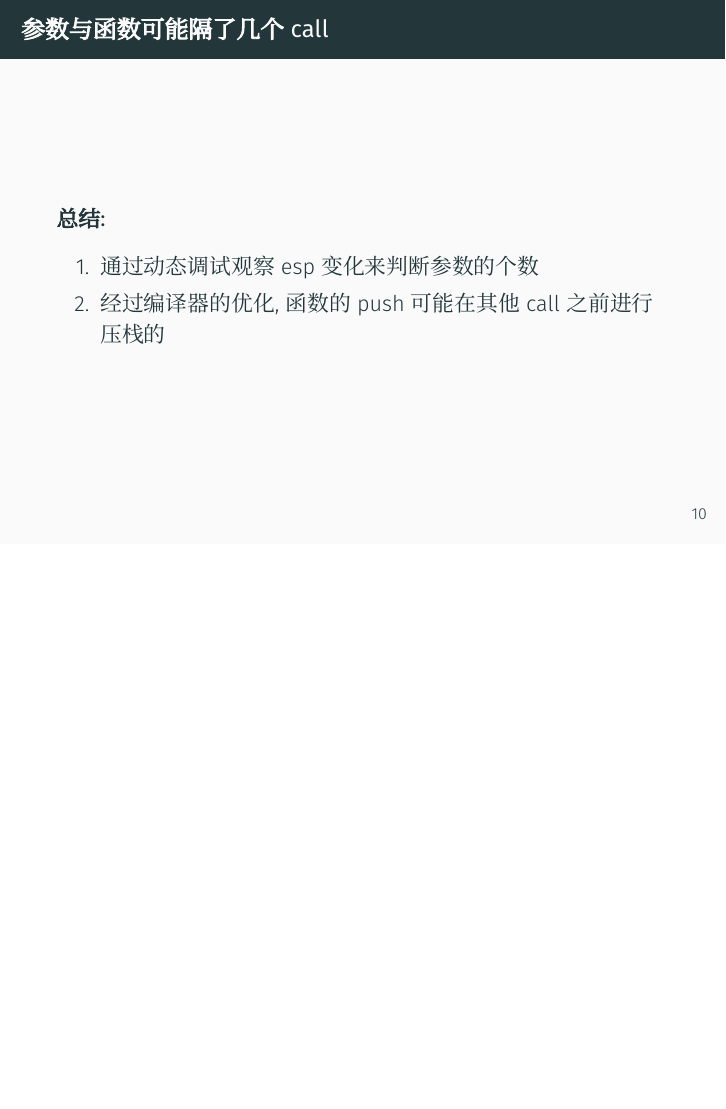
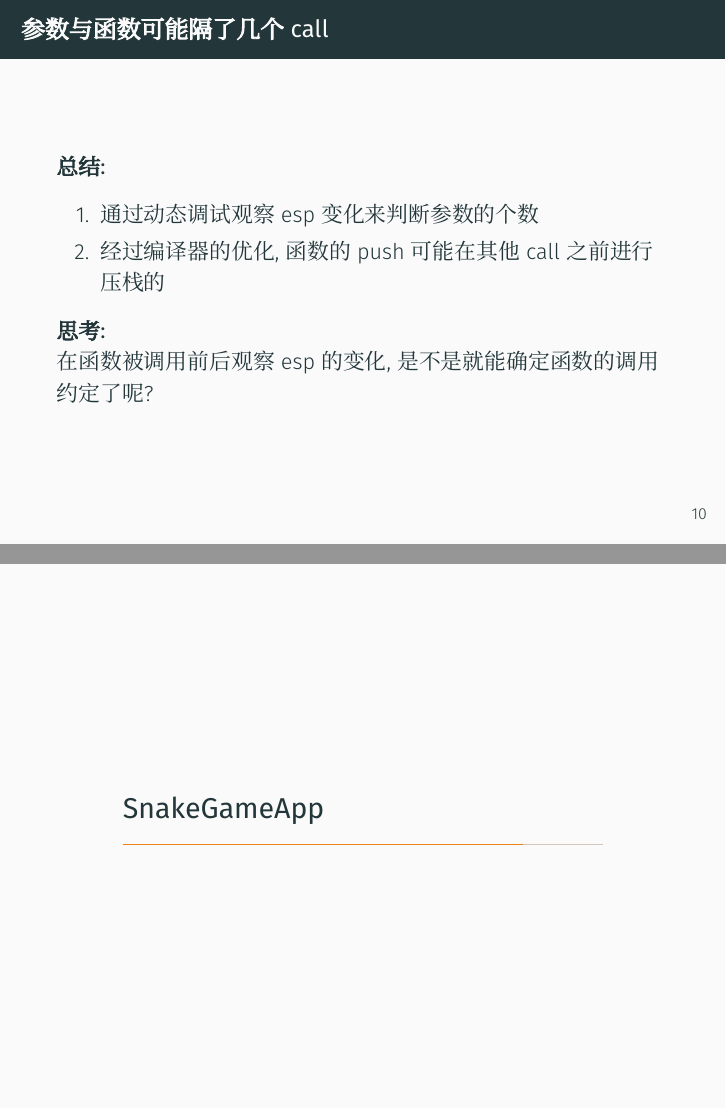
Before and after one commit to thinct/PrjLex, LaTeX slides (DisSnakeAnalysis/main.tex): page 12 of 12 before the commit and pages 12 and 13 of 15 after it, the two joined at a grey line, the shorter picture padded with empty space. Compiled offline with XeLaTeX; a missing font is replaced by an installed copy or a similar font.

Commit message:
增加了虚函数识别的分析过程.

```diff
--- a/DisSnakeAnalysis/main.tex
+++ b/DisSnakeAnalysis/main.tex
@@ -179,6 +178,31 @@
 			\item 通过动态调试观察esp变化来判断参数的个数
 			\item 经过编译器的优化,函数的push可能在其他call之前进行压栈的
 		\end{enumerate}
+		\textbf{思考:} \\
+		在函数被调用前后观察esp的变化,是不是就能确定函数的调用约定了呢?
+	\end{frame}
+
+
+
+	\section{SnakeGameApp}
+	\subsection{SnakeGameApp::updateCurrentState}
+
+	\begin{frame}[fragile]
+		\frametitle{虚函数简单识别}
+		\begin{x86asmcode}
+0040906B  mov   edx,dword ptr [eax+4]
+0040906E  call  edx\end{x86asmcode}
+		0040906E call调用目标是寄存器,说明edx存放的是函数指针,从0040906B处edx通过eax+4解引用得到的。初步确认edx存放的是虚函数指针,而eax是虚表的首地址.eax进一步在内存中确认:\\
+		0x0040B9AC  f0 78 40 00  \\
+		0x0040B9B0  c0 79 40 00  \\
+		0x0040B9B4  d0 7c 40 00  \\
+		0x0040B9B8  40 74 40 00  \\
+		0x0040B9BC  60 78 40 00  \\
+		从上面的存放内容,基本就可以确认是虚表内容了.如果某个对象存放了这个eax,那么那个引用地址就是虚表的所属的对象了。
+	\end{frame}
+
+	\begin{frame}[fragile]{虚函数简单识别}
+	    \textbf{总结:} \\ call 后面的寄存器是由一个地址加偏移的结果解引用得到的,那么就大胆的猜测它就是虚函数吧!
 	\end{frame}
 
 \end{document}
```
Also changed, not shown: DisSnakeAnalysis/main.pdf, DisSnakeAnalysis/main.tex (5 more changed lines), 1 other file.
